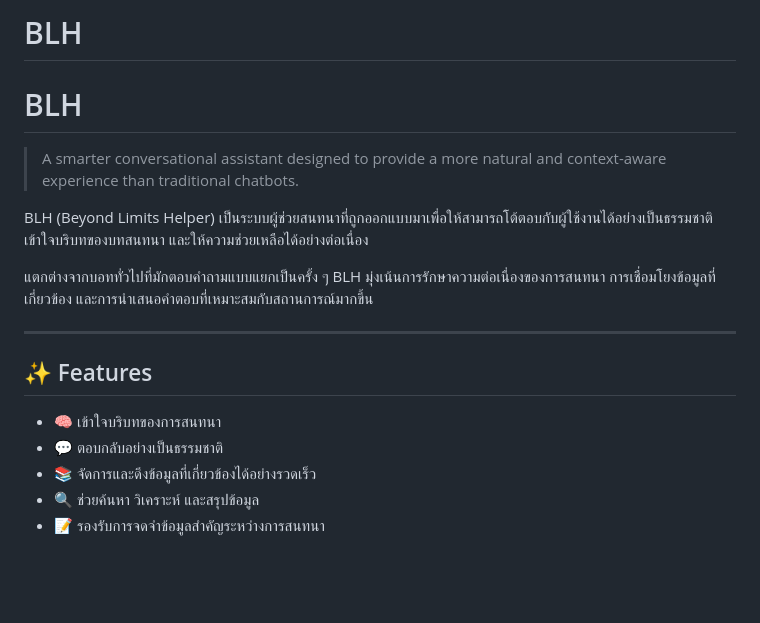
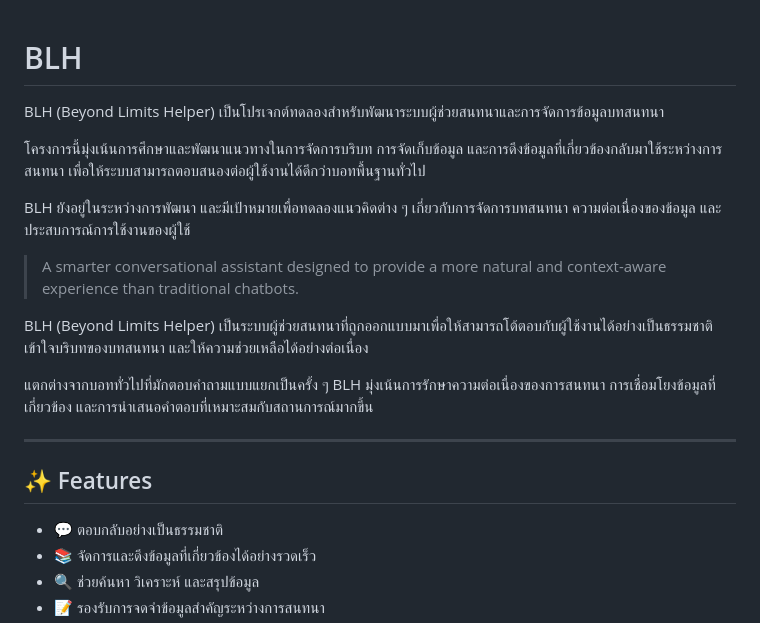
Before and after one commit to jonUPAPP/BLH, a Markdown page: README.md, the part around the change. GitHub-like rendering; blank space fills up the shorter version.

Commit message:
Update README with project details and features
เพิ่มรายละเอียดเกี่ยวกับโครงการ BLH และฟีเจอร์ใหม่ ๆ ที่รองรับการสนทนา

```diff
--- a/README.md
+++ b/README.md
@@ -1,6 +1,10 @@
-# BLH
 # BLH
 
+BLH (Beyond Limits Helper) เป็นโปรเจกต์ทดลองสำหรับพัฒนาระบบผู้ช่วยสนทนาและการจัดการข้อมูลบทสนทนา
+
+โครงการนี้มุ่งเน้นการศึกษาและพัฒนาแนวทางในการจัดการบริบท การจัดเก็บข้อมูล และการดึงข้อมูลที่เกี่ยวข้องกลับมาใช้ระหว่างการสนทนา เพื่อให้ระบบสามารถตอบสนองต่อผู้ใช้งานได้ดีกว่าบอทพื้นฐานทั่วไป
+
+BLH ยังอยู่ในระหว่างการพัฒนา และมีเป้าหมายเพื่อทดลองแนวคิดต่าง ๆ เกี่ยวกับการจัดการบทสนทนา ความต่อเนื่องของข้อมูล และประสบการณ์การใช้งานของผู้ใช้
 > A smarter conversational assistant designed to provide a more natural and context-aware experience than traditional chatbots.
 
 BLH (Beyond Limits Helper) เป็นระบบผู้ช่วยสนทนาที่ถูกออกแบบมาเพื่อให้สามารถโต้ตอบกับผู้ใช้งานได้อย่างเป็นธรรมชาติ เข้าใจบริบทของบทสนทนา และให้ความช่วยเหลือได้อย่างต่อเนื่อง
@@ -11,7 +15,6 @@ BLH (Beyond Limits Helper) เป็นระบบผู้ช่วยสน
 
 ## ✨ Features
 
-- 🧠 เข้าใจบริบทของการสนทนา
 - 💬 ตอบกลับอย่างเป็นธรรมชาติ
 - 📚 จัดการและดึงข้อมูลที่เกี่ยวข้องได้อย่างรวดเร็ว
 - 🔍 ช่วยค้นหา วิเคราะห์ และสรุปข้อมูล
```
